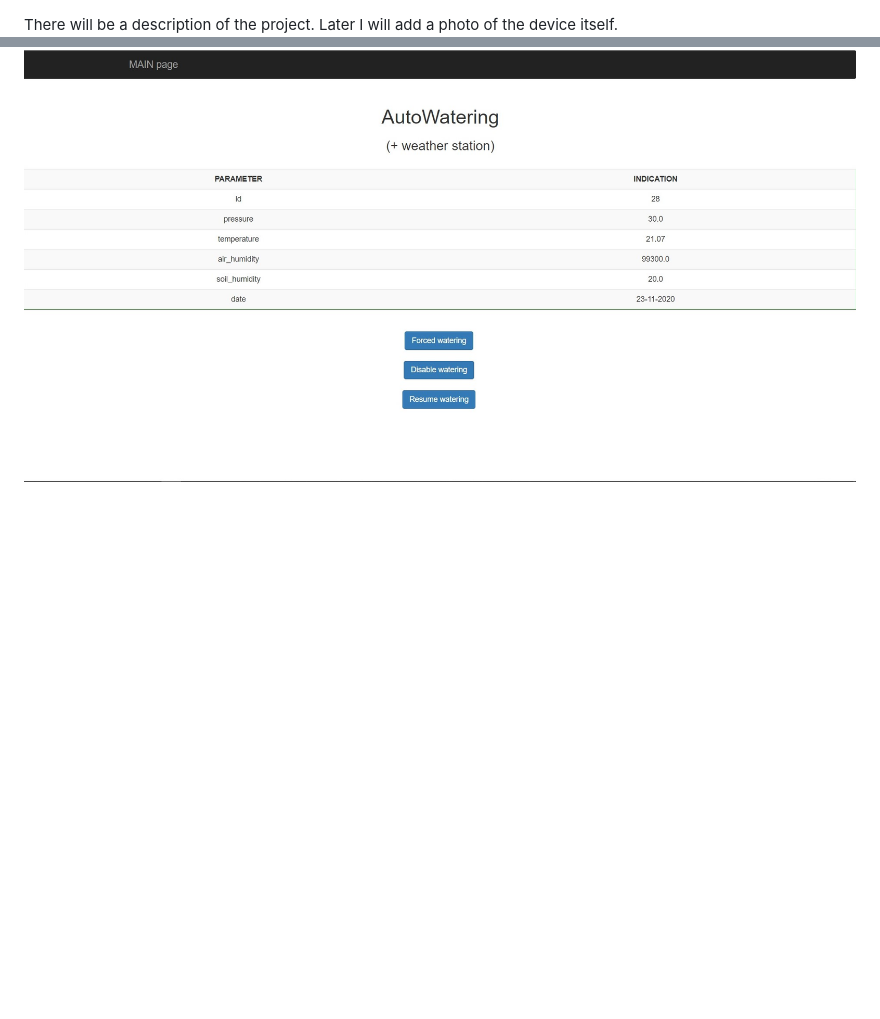
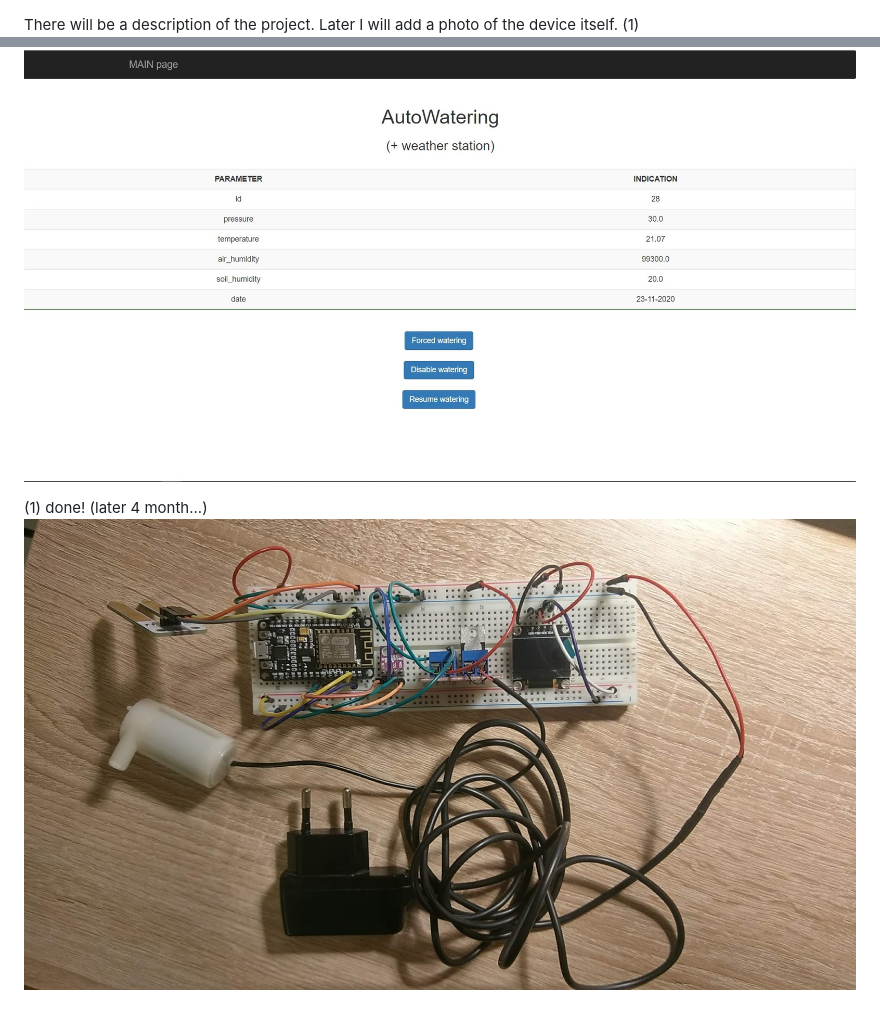
Before and after one commit to idmitrymolchanov/AutoWatering_iot, a Markdown page: README.md, 2 parts joined by grey strips. GitHub-like rendering; pictures changed too: img/scr_device.jpg (added); blank space fills up the shorter version.

Commit message:
add photo

```diff
--- a/README.md
+++ b/README.md
@@ -1,6 +1,10 @@
 There will be a description of the project.
-Later I will add a photo of the device itself.
+Later I will add a photo of the device itself. (1)
 ![alt text](https://github.com/idmitrymolchanov/AutoWatering_iot/blob/master/img/scr_cloud.jpg "broker")
 
 And do not be surprised at the indicators on the site)))
 ![alt text](https://github.com/idmitrymolchanov/AutoWatering_iot/blob/master/img/scr_local.jpg "app")
+
+(1) done!
+(later 4 month...)
+![alt text](https://github.com/idmitrymolchanov/AutoWatering_iot/blob/master/img/scr_device.jpg "app")
```
